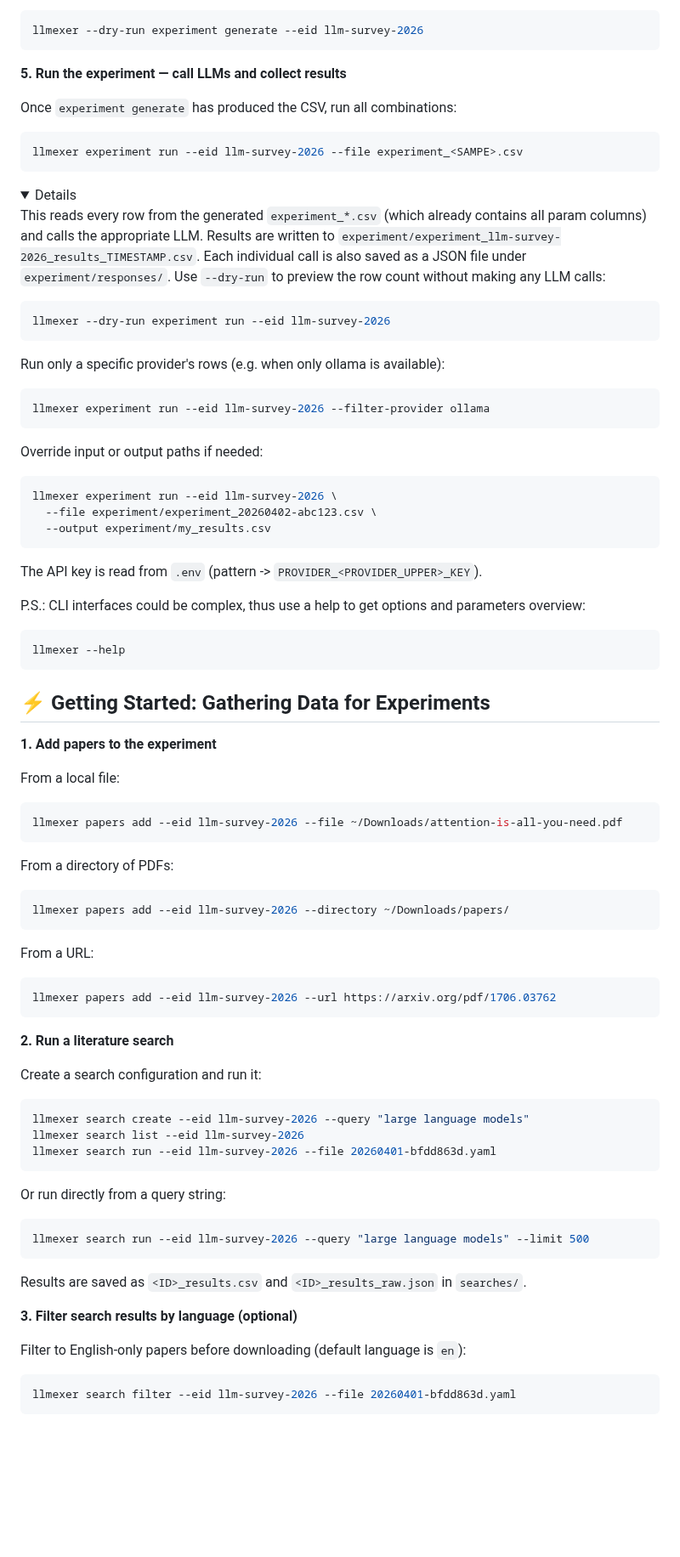
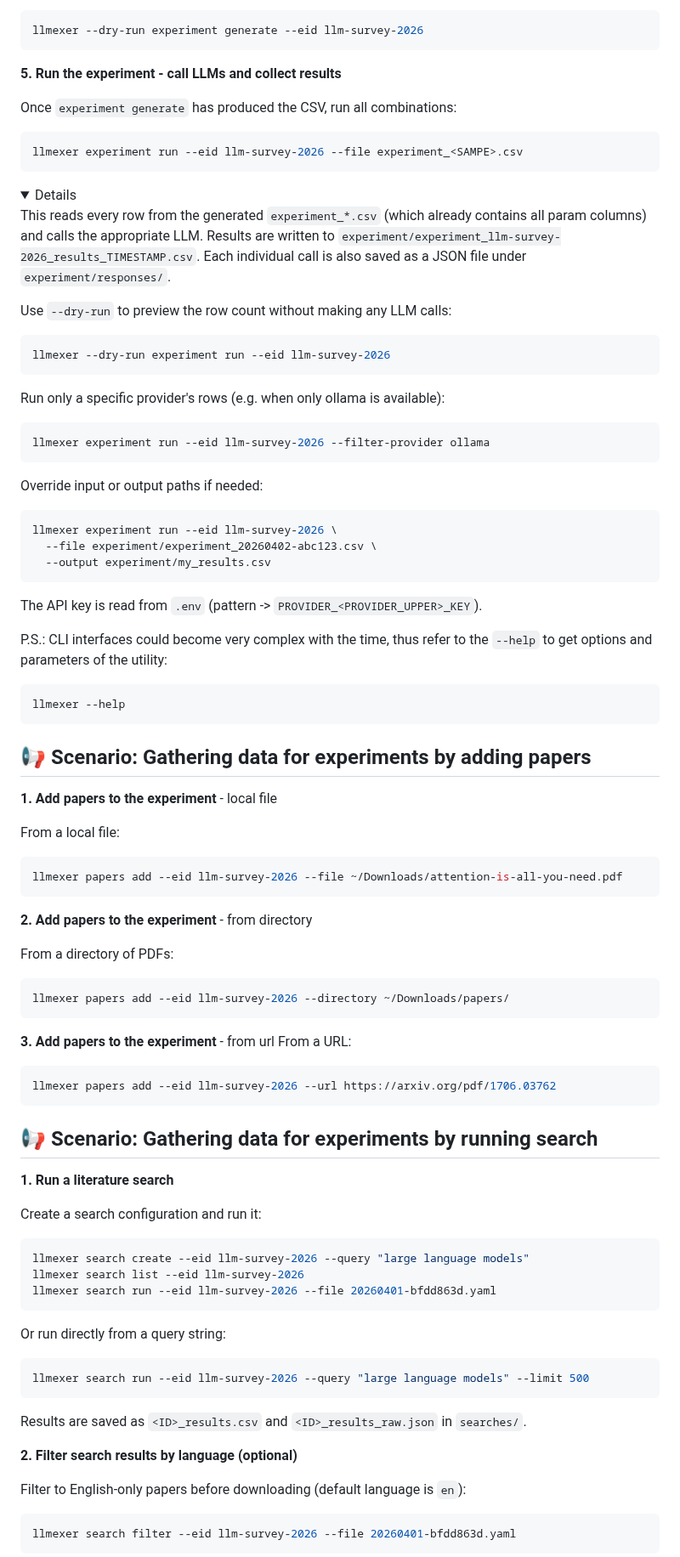
Before and after one commit to vdmitriyev/llmexer, a Markdown page: README.md, the part around one of its changes. Shown at 85% size. Rendered like a GitHub page; folded sections open; blank space fills up the shorter version.

````diff
--- a/README.md
+++ b/README.md
@@ -106,7 +105,7 @@ llmexer --dry-run experiment generate --eid llm-survey-2026
 ```
 </details>
 
-**5. Run the experiment — call LLMs and collect results**
+**5. Run the experiment - call LLMs and collect results**
 
 Once `experiment generate` has produced the CSV, run all combinations:
 ```bash
@@ -115,10 +114,13 @@ llmexer experiment run --eid llm-survey-2026 --file experiment_<SAMPE>.csv
 
 <details>
 
-This reads every row from the generated `experiment_*.csv` (which already contains all param columns) and calls the appropriate LLM. Results are written to `experiment/experiment_llm-survey-2026_results_TIMESTAMP.csv`. Each individual call is also saved as a JSON file under `experiment/responses/`. Use `--dry-run` to preview the row count without making any LLM calls:
+This reads every row from the generated `experiment_*.csv` (which already contains all param columns) and calls the appropriate LLM. Results are written to `experiment/experiment_llm-survey-2026_results_TIMESTAMP.csv`. Each individual call is also saved as a JSON file under `experiment/responses/`.
+
+Use `--dry-run` to preview the row count without making any LLM calls:
 ```bash
 llmexer --dry-run experiment run --eid llm-survey-2026
 ```
+
 Run only a specific provider's rows (e.g. when only ollama is available):
 ```bash
 llmexer experiment run --eid llm-survey-2026 --filter-provider ollama
@@ -135,29 +137,35 @@ llmexer experiment run --eid llm-survey-2026 \
 
 The API key is read from `.env` (pattern -> `PROVIDER_<PROVIDER_UPPER>_KEY`).
 
-P.S.: CLI interfaces could be complex, thus use a help to get options and parameters overview:
+P.S.: CLI interfaces could become very complex with the time, thus refer to the `--help` to get options and parameters of the utility:
 ```bash
 llmexer --help
 ```
 
-## ⚡ Getting Started: Gathering Data for Experiments
+## 📢 Scenario: Gathering data for experiments by adding papers
 
-**1. Add papers to the experiment**
+**1. Add papers to the experiment** - local file
 
 From a local file:
 ```bash
 llmexer papers add --eid llm-survey-2026 --file ~/Downloads/attention-is-all-you-need.pdf
 ```
+**2. Add papers to the experiment** - from directory
+
 From a directory of PDFs:
 ```bash
 llmexer papers add --eid llm-survey-2026 --directory ~/Downloads/papers/
 ```
+
+**3. Add papers to the experiment** - from url
 From a URL:
 ```bash
 llmexer papers add --eid llm-survey-2026 --url https://arxiv.org/pdf/1706.03762
 ```
 
-**2. Run a literature search**
+## 📢 Scenario: Gathering data for experiments by running search
+
+**1. Run a literature search**
 
 Create a search configuration and run it:
 ```bash
@@ -173,7 +181,7 @@ llmexer search run --eid llm-survey-2026 --query "large language models" --limit
 
 Results are saved as `<ID>_results.csv` and `<ID>_results_raw.json` in `searches/`.
 
-**3. Filter search results by language (optional)**
+**2. Filter search results by language (optional)**
 
 Filter to English-only papers before downloading (default language is `en`):
 ```bash
````
Also changed, not shown: other parts of README.md (+36 -28 lines), docs/cli-ui-experiment-list.png (added), 3 other files.
